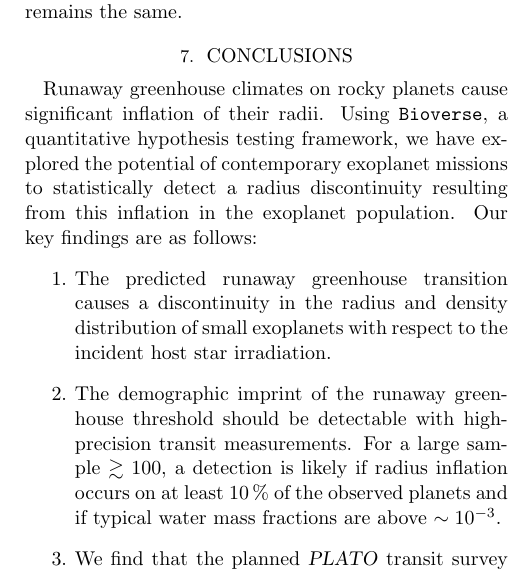
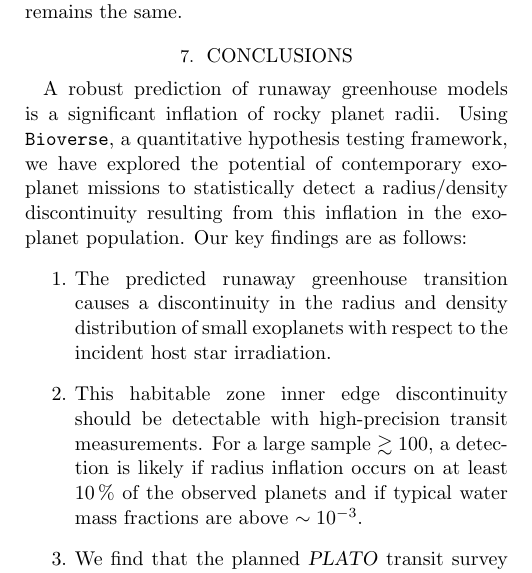
Before and after one commit to matiscke/hz-inner-edge-discontinuity, a LaTeX paper (src/tex/ms.tex): part of one column of page 20 of 26, cut so that both start at the same text. Compiled offline with pdfLaTeX; a LaTeX package or settings file that is missing is left out.

Commit message:
address comments on Conclusion

```diff
--- a/src/tex/ms.tex
+++ b/src/tex/ms.tex
@@ -819,13 +819,15 @@ Importantly, while this may offset our estimates of the signal's amplitude, its
 
 
 \section{Conclusions}\label{sec:conclusions}
-Runaway greenhouse climates on rocky planets cause significant inflation of their radii.
-Using \bioverse, a quantitative hypothesis testing framework, we have explored the potential of contemporary exoplanet missions to statistically detect a radius discontinuity resulting from this inflation in the exoplanet population.
+A robust prediction of runaway greenhouse models is a significant inflation of rocky planet radii.
+Using \bioverse, a quantitative hypothesis testing framework, we have explored the potential of contemporary exoplanet missions to statistically detect a radius/density discontinuity resulting from this inflation in the exoplanet population.
 Our key findings are as follows:
 \begin{enumerate}
     \item The predicted runaway greenhouse transition causes a discontinuity in the radius and density distribution of small exoplanets with respect to the incident host star irradiation.
-    \item The demographic imprint of the runaway greenhouse threshold should be detectable with high-precision transit measurements. For a large sample $\gtrsim 100$, a detection is likely if radius inflation occurs on at least \SI{10}{\percent} of the observed planets and if typical water mass fractions are above $\sim 10^{-3}$.
-    \item We find that the planned \plato\ transit survey will provide a sufficient sample and the required precision to detect the predicted trend. Assuming the projected photometric precision, \plato\ will be able to test the runaway greenhouse hypothesis for planet yields $\gtrsim 100$.
+    \item This habitable zone inner edge discontinuity should be detectable with high-precision transit measurements.
+          For a large sample $\gtrsim 100$, a detection is likely if radius inflation occurs on at least \SI{10}{\percent} of the observed planets and if typical water mass fractions are above $\sim 10^{-3}$.
+    \item We find that the planned \plato\ transit survey will provide a sufficient sample and the required precision to detect the predicted trend.
+          Assuming the projected photometric precision, \plato\ will be able to test the runaway greenhouse hypothesis for planet yields $\gtrsim 100$.
     \item The diagnostic power of transit missions in testing this hypothesis can be increased through a follow-up campaign providing planet mass measurements.
           This can reduce the required planet yield by about a factor of three.
           Only an adequate sample of planets orbiting M~dwarfs will ensure sufficient targets on both sides of the expected threshold instellation.
```
